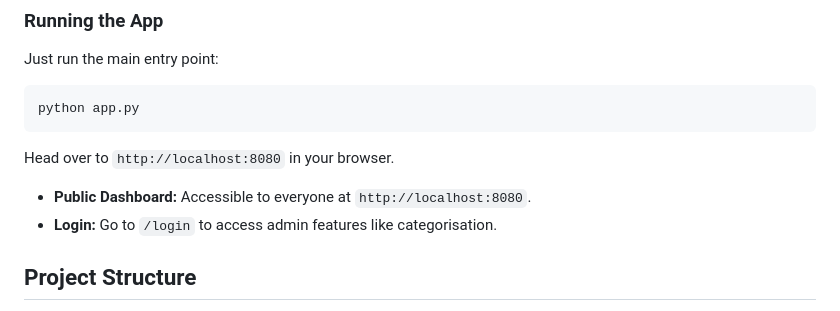
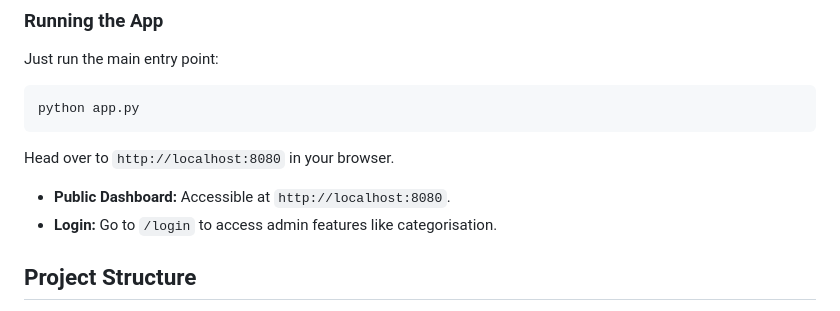
Before and after one commit to Tiiinoo/scroll-treasury-interface, a Markdown page: README.md, the part around the change. GitHub-like rendering.

Commit message:
Update README for public dashboard accessibility

````diff
--- a/README.md
+++ b/README.md
@@ -70,7 +70,7 @@ python app.py
 ```
 
 Head over to `http://localhost:8080` in your browser.
-*   **Public Dashboard:** Accessible to everyone at `http://localhost:8080`.
+*   **Public Dashboard:** Accessible at `http://localhost:8080`.
 *   **Login:** Go to `/login` to access admin features like categorisation.
 
 ## Project Structure
````
